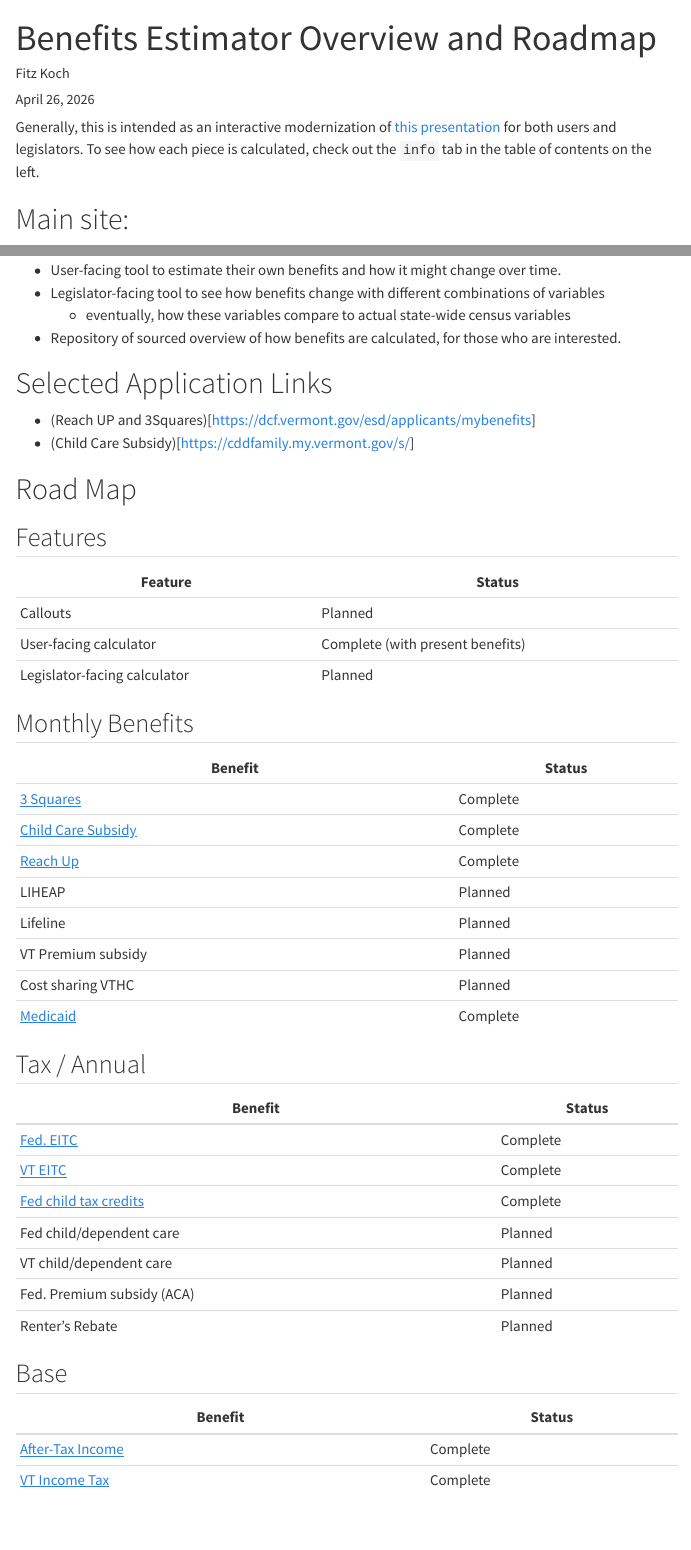
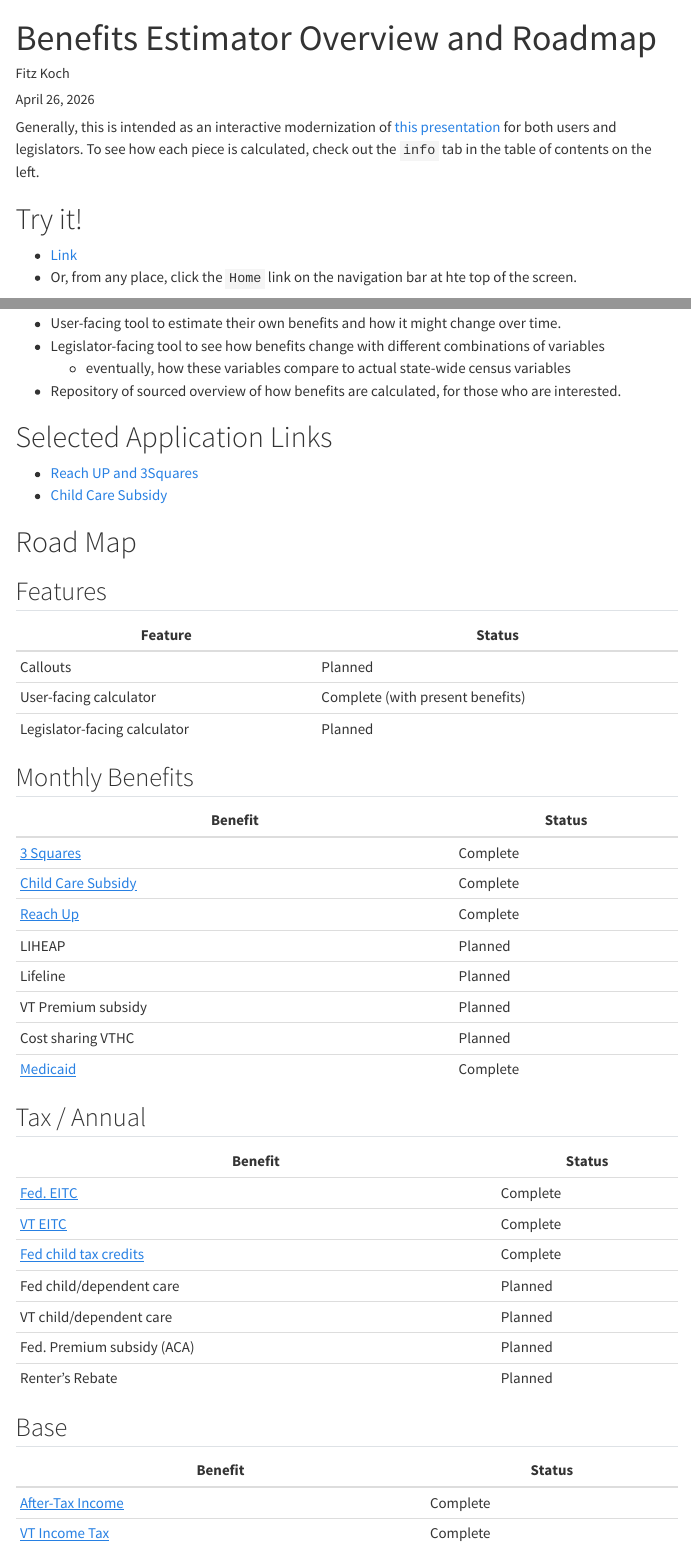
Before and after one commit to VERSO-UVM/benefits-cliff, a Quarto document (index.qmd): the page in a window 1100 px wide, from its top, and a second part further down, joined at a grey line. Rendered offline with R 4.5, knitr and Pandoc in place of Quarto, with nearby package versions; menus at the side of the page are left out.

Commit message:
Fixed some small errors.

```diff
--- a/Quarto/main.qmd
+++ b/Quarto/main.qmd
@@ -5,6 +5,4 @@ date: today
 description:  Current version of the project.
 ---
 
-Hello, world.
-
-<iframe src="../app/index.html" width="100%" height="800px" frameborder="0"></iframe>
+<iframe src="../app/index.html" width="100%" height="1200px" frameborder="0" style="width:100vw; margin-left: calc(-50vw + 50%);"></iframe>
--- a/_quarto.yml
+++ b/_quarto.yml
@@ -2,9 +2,9 @@ project:
   type: website
   output-dir: docs
   render:
-    - /*.qmd
-    - Quarto/*/*.qmd
-    - Quarto/*.qmd
+    - "/*.qmd"
+    - "Quarto/*/*.qmd"
+    - "Quarto/*.qmd"
 
 website:
   title: "Benefits Estimator"
@@ -14,6 +14,8 @@ website:
   navbar:
     left:
       - href: index.qmd
+        text: Roadmap
+      - href: Quarto/main.qmd
         text: Home
 
 format:
--- a/index.qmd
+++ b/index.qmd
@@ -9,8 +9,9 @@ Generally, this is intended as an interactive modernization of
 [this presentation](https://legislature.vermont.gov/Documents/2018/WorkGroups/House%20General/Highlights/4%20-%20Minimum%20Wage%20%20The%20%E2%80%9CBenefits%20Cliff%E2%80%9D%20Presentation.pdf)
 for both users and legislators. To see how each piece is calculated, check out the `info` tab in the table of contents on the left.
 
-# Main site:
-
+# Try it!
+- [Link](Quarto/main.qmd)
+- Or, from any place, click the `Home` link on the navigation bar at hte top of the screen.
 
 # Key functionality
 - User-facing tool to estimate their own benefits and how it might change over time.
@@ -20,8 +21,8 @@ for both users and legislators. To see how each piece is calculated, check out t
 
 
 # Selected Application Links
-- (Reach UP and 3Squares)[https://dcf.vermont.gov/esd/applicants/mybenefits]
-- (Child Care Subsidy)[https://cddfamily.my.vermont.gov/s/]
+- [Reach UP and 3Squares](https://dcf.vermont.gov/esd/applicants/mybenefits)
+- [Child Care Subsidy](https://cddfamily.my.vermont.gov/s/)
 
 
 # Road Map
```
Also changed, not shown: README.md, docs/search.json, _quarto.yml (4 more changed lines), 7 other files.
